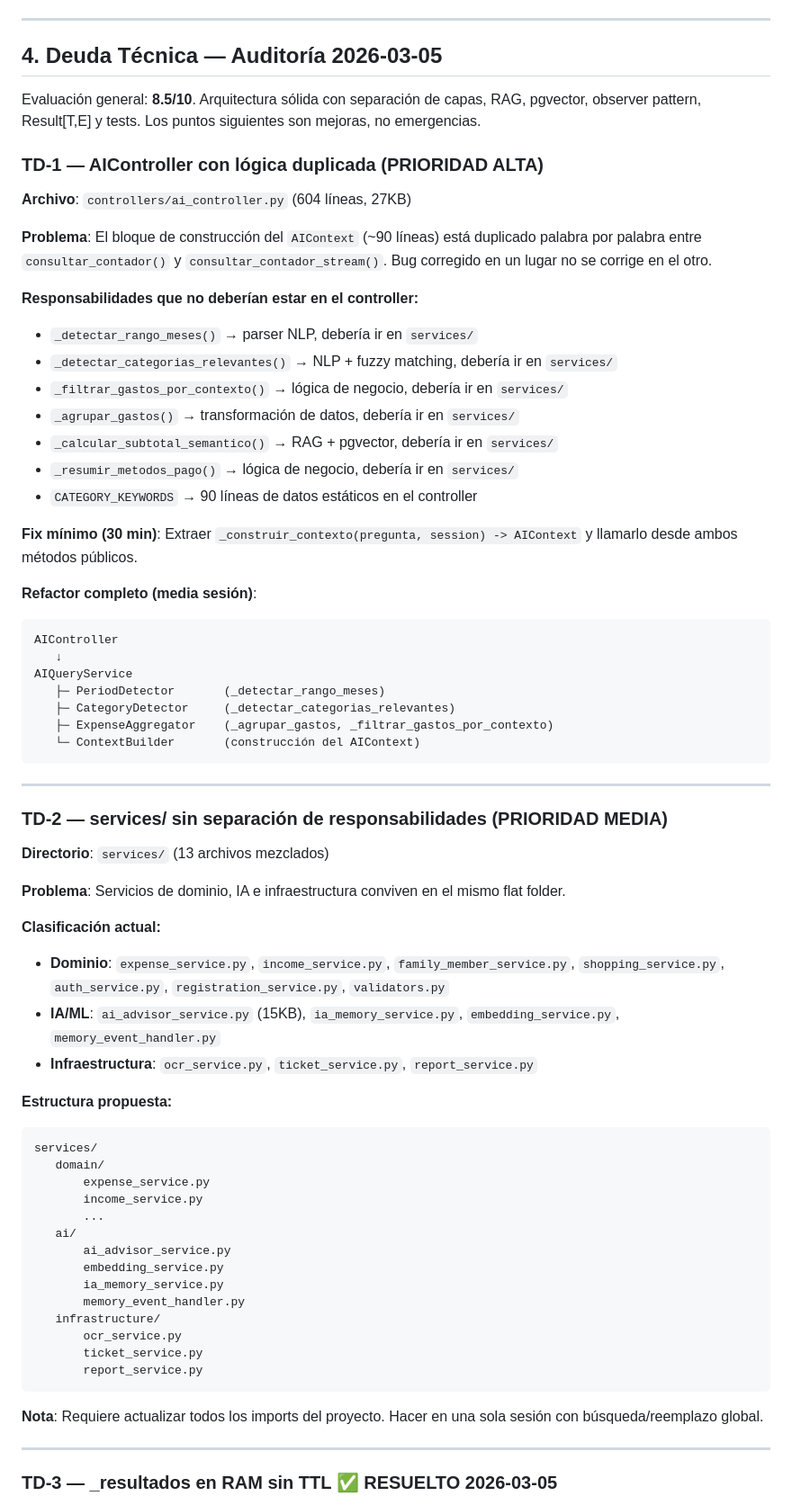
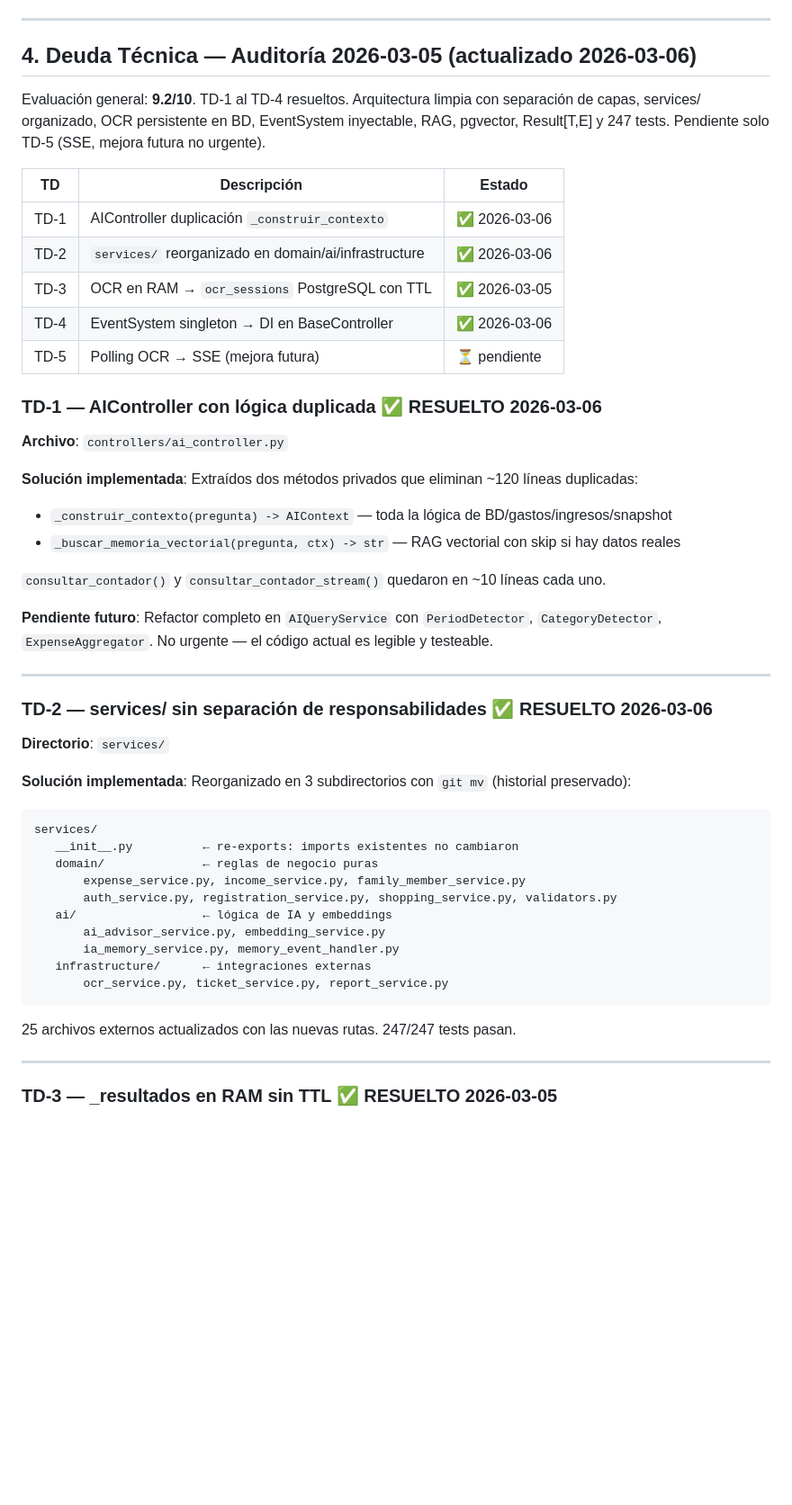
Before and after one commit to Ponce1969/contador-oriental-ai, a Markdown page: AGENTS.md, the part around one of its changes. Shown at 90% size. Drawn GitHub-style; blank space fills up the shorter version.

````diff
--- a/AGENTS.md
+++ b/AGENTS.md
@@ -493,67 +493,50 @@ event_system.fire_and_forget(event)
 
 ---
 
-## 4. Deuda Técnica — Auditoría 2026-03-05
+## 4. Deuda Técnica — Auditoría 2026-03-05 (actualizado 2026-03-06)
 
-Evaluación general: **8.5/10**. Arquitectura sólida con separación de capas, RAG, pgvector, observer pattern, Result[T,E] y tests. Los puntos siguientes son mejoras, no emergencias.
+Evaluación general: **9.2/10**. TD-1 al TD-4 resueltos. Arquitectura limpia con separación de capas, services/ organizado, OCR persistente en BD, EventSystem inyectable, RAG, pgvector, Result[T,E] y 247 tests. Pendiente solo TD-5 (SSE, mejora futura no urgente).
 
-### TD-1 — AIController con lógica duplicada (PRIORIDAD ALTA)
-**Archivo**: `controllers/ai_controller.py` (604 líneas, 27KB)
+| TD | Descripción | Estado |
+|---|---|---|
+| TD-1 | AIController duplicación `_construir_contexto` | ✅ 2026-03-06 |
+| TD-2 | `services/` reorganizado en domain/ai/infrastructure | ✅ 2026-03-06 |
+| TD-3 | OCR en RAM → `ocr_sessions` PostgreSQL con TTL | ✅ 2026-03-05 |
+| TD-4 | EventSystem singleton → DI en BaseController | ✅ 2026-03-06 |
+| TD-5 | Polling OCR → SSE (mejora futura) | ⏳ pendiente |
 
-**Problema**: El bloque de construcción del `AIContext` (~90 líneas) está duplicado palabra por palabra entre `consultar_contador()` y `consultar_contador_stream()`. Bug corregido en un lugar no se corrige en el otro.
+### TD-1 — AIController con lógica duplicada ✅ RESUELTO 2026-03-06
+**Archivo**: `controllers/ai_controller.py`
 
-**Responsabilidades que no deberían estar en el controller:**
-- `_detectar_rango_meses()` → parser NLP, debería ir en `services/`
-- `_detectar_categorias_relevantes()` → NLP + fuzzy matching, debería ir en `services/`
-- `_filtrar_gastos_por_contexto()` → lógica de negocio, debería ir en `services/`
-- `_agrupar_gastos()` → transformación de datos, debería ir en `services/`
-- `_calcular_subtotal_semantico()` → RAG + pgvector, debería ir en `services/`
-- `_resumir_metodos_pago()` → lógica de negocio, debería ir en `services/`
-- `CATEGORY_KEYWORDS` → 90 líneas de datos estáticos en el controller
+**Solución implementada**: Extraídos dos métodos privados que eliminan ~120 líneas duplicadas:
+- `_construir_contexto(pregunta) -> AIContext` — toda la lógica de BD/gastos/ingresos/snapshot
+- `_buscar_memoria_vectorial(pregunta, ctx) -> str` — RAG vectorial con skip si hay datos reales
 
-**Fix mínimo (30 min)**: Extraer `_construir_contexto(pregunta, session) -> AIContext` y llamarlo desde ambos métodos públicos.
+`consultar_contador()` y `consultar_contador_stream()` quedaron en ~10 líneas cada uno.
 
-**Refactor completo (media sesión)**:
-```
-AIController
-   ↓
-AIQueryService
-   ├─ PeriodDetector       (_detectar_rango_meses)
-   ├─ CategoryDetector     (_detectar_categorias_relevantes)
-   ├─ ExpenseAggregator    (_agrupar_gastos, _filtrar_gastos_por_contexto)
-   └─ ContextBuilder       (construcción del AIContext)
-```
+**Pendiente futuro**: Refactor completo en `AIQueryService` con `PeriodDetector`, `CategoryDetector`, `ExpenseAggregator`. No urgente — el código actual es legible y testeable.
 
 ---
 
-### TD-2 — services/ sin separación de responsabilidades (PRIORIDAD MEDIA)
-**Directorio**: `services/` (13 archivos mezclados)
+### TD-2 — services/ sin separación de responsabilidades ✅ RESUELTO 2026-03-06
+**Directorio**: `services/`
 
-**Problema**: Servicios de dominio, IA e infraestructura conviven en el mismo flat folder.
+**Solución implementada**: Reorganizado en 3 subdirectorios con `git mv` (historial preservado):
 
-**Clasificación actual:**
-- **Dominio**: `expense_service.py`, `income_service.py`, `family_member_service.py`, `shopping_service.py`, `auth_service.py`, `registration_service.py`, `validators.py`
-- **IA/ML**: `ai_advisor_service.py` (15KB), `ia_memory_service.py`, `embedding_service.py`, `memory_event_handler.py`
-- **Infraestructura**: `ocr_service.py`, `ticket_service.py`, `report_service.py`
-
-**Estructura propuesta:**
 ```
 services/
-   domain/
-       expense_service.py
-       income_service.py
-       ...
-   ai/
-       ai_advisor_service.py
-       embedding_service.py
-       ia_memory_service.py
-       memory_event_handler.py
-   infrastructure/
-       ocr_service.py
-       ticket_service.py
-       report_service.py
+   __init__.py          ← re-exports: imports existentes no cambiaron
+   domain/              ← reglas de negocio puras
+       expense_service.py, income_service.py, family_member_service.py
+       auth_service.py, registration_service.py, shopping_service.py, validators.py
+   ai/                  ← lógica de IA y embeddings
+       ai_advisor_service.py, embedding_service.py
+       ia_memory_service.py, memory_event_handler.py
+   infrastructure/      ← integraciones externas
+       ocr_service.py, ticket_service.py, report_service.py
 ```
-**Nota**: Requiere actualizar todos los imports del proyecto. Hacer en una sola sesión con búsqueda/reemplazo global.
+
+25 archivos externos actualizados con las nuevas rutas. 247/247 tests pasan.
 
 ---
 
````
Also changed, not shown: other parts of AGENTS.md (+18 -7 lines), README.md (+66 -32 lines).
